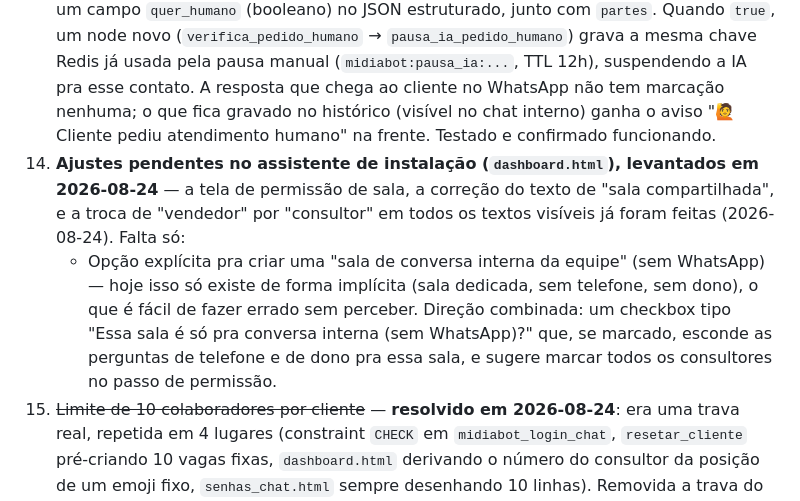
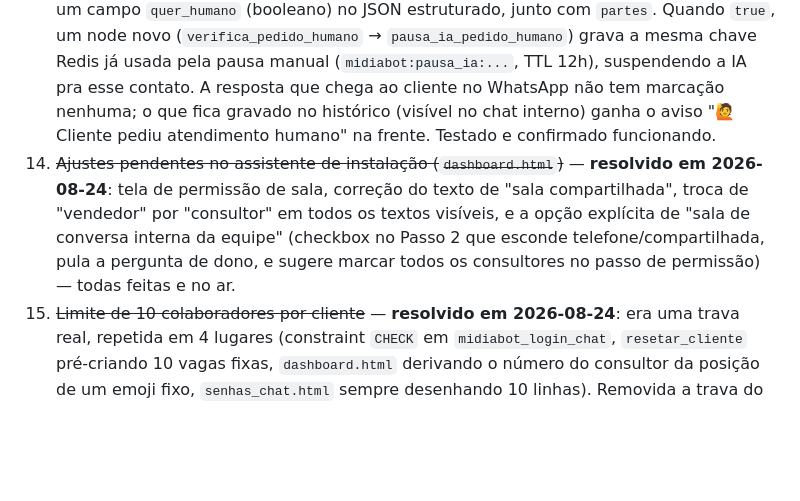
Before and after one commit to whatsappterabot-arch/midiabot, a Markdown page: PENDENCIAS.md, the part around the change. Rendered like a GitHub page; blank space fills up the shorter version.

Commit message:
Marcar item 14 do assistente de instalacao como resolvido

```diff
--- a/PENDENCIAS.md
+++ b/PENDENCIAS.md
@@ -35,7 +35,6 @@ Lista organizada de próximos passos, em 2026-08-16. Itens específicos do Envio
 11. Opt-out (`midiabot_proibicao_envioativo`) só é checado na criação da campanha (upload da planilha), não é rechecado no momento do envio real — lacuna aceita, mas vale reavaliar.
 12. ~~Painel de "Acompanhamento" da campanha não mostra as configurações iniciais~~ — **resolvido em 2026-08-23**: `busca_campanha` agora traz instância, intervalo, horários (`json_agg` de `midiabot_envioativo_horario`) e início agendado; `renderAcompanhamento` exibe tudo isso. A tela também passou a se atualizar sozinha (sondagem a cada 15s, silenciosa, parando ao chegar em `concluida`/`cancelada` ou ao sair da tela), confirmado funcionando ao vivo em produção.
 13. ~~IA precisa reconhecer quando o cliente está pedindo pra falar com um vendedor/atendente humano~~ — **resolvido em 2026-08-24**: o `AI Agent1` agora devolve um campo `quer_humano` (booleano) no JSON estruturado, junto com `partes`. Quando `true`, um node novo (`verifica_pedido_humano` → `pausa_ia_pedido_humano`) grava a mesma chave Redis já usada pela pausa manual (`midiabot:pausa_ia:...`, TTL 12h), suspendendo a IA pra esse contato. A resposta que chega ao cliente no WhatsApp não tem marcação nenhuma; o que fica gravado no histórico (visível no chat interno) ganha o aviso "🙋 Cliente pediu atendimento humano" na frente. Testado e confirmado funcionando.
-14. **Ajustes pendentes no assistente de instalação (`dashboard.html`), levantados em 2026-08-24** — a tela de permissão de sala, a correção do texto de "sala compartilhada", e a troca de "vendedor" por "consultor" em todos os textos visíveis já foram feitas (2026-08-24). Falta só:
-    - Opção explícita pra criar uma "sala de conversa interna da equipe" (sem WhatsApp) — hoje isso só existe de forma implícita (sala dedicada, sem telefone, sem dono), o que é fácil de fazer errado sem perceber. Direção combinada: um checkbox tipo "Essa sala é só pra conversa interna (sem WhatsApp)?" que, se marcado, esconde as perguntas de telefone e de dono pra essa sala, e sugere marcar todos os consultores no passo de permissão.
+14. ~~Ajustes pendentes no assistente de instalação (`dashboard.html`)~~ — **resolvido em 2026-08-24**: tela de permissão de sala, correção do texto de "sala compartilhada", troca de "vendedor" por "consultor" em todos os textos visíveis, e a opção explícita de "sala de conversa interna da equipe" (checkbox no Passo 2 que esconde telefone/compartilhada, pula a pergunta de dono, e sugere marcar todos os consultores no passo de permissão) — todas feitas e no ar.
 15. ~~Limite de 10 colaboradores por cliente~~ — **resolvido em 2026-08-24**: era uma trava real, repetida em 4 lugares (constraint `CHECK` em `midiabot_login_chat`, `resetar_cliente` pré-criando 10 vagas fixas, `dashboard.html` derivando o número do consultor da posição de um emoji fixo, `senhas_chat.html` sempre desenhando 10 linhas). Removida a trava do banco; `resetar_cliente` não pré-cria mais vagas (consultor nasce sob demanda); `configurar_cliente` e o node `Salvar` de `senhas_chat.html` já fazem `INSERT ... ON CONFLICT DO UPDATE`; `dashboard.html` usa campo de emoji livre com um contador estável por consultor (não recalcula ao remover alguém do meio da lista); `senhas_chat.html` virou lista dinâmica com botão "Adicionar consultor". Testado ao vivo em ambos os arquivos.
 16. Limpar de vez os dados de teste do cliente 1 (`id_cliente = 1`), incluindo o **histórico de conversas** (`midiabot_historico_mensagens`) — diferente do `resetar_cliente` normal, que preserva histórico de propósito. Escopo ainda não definido: além do histórico, entraria memória de IA (`midiabot_midiachat_memoriaIA`), log de encaminhamento, bloqueios de IA, e tudo do Envio Ativo (campanhas/fila/versões/opt-outs)? O que definitivamente não entra: `midiabot_a_instancias` (são as conexões reais de WhatsApp). Adiado em 2026-08-24 — decidir escopo antes de escrever o SQL.
```
